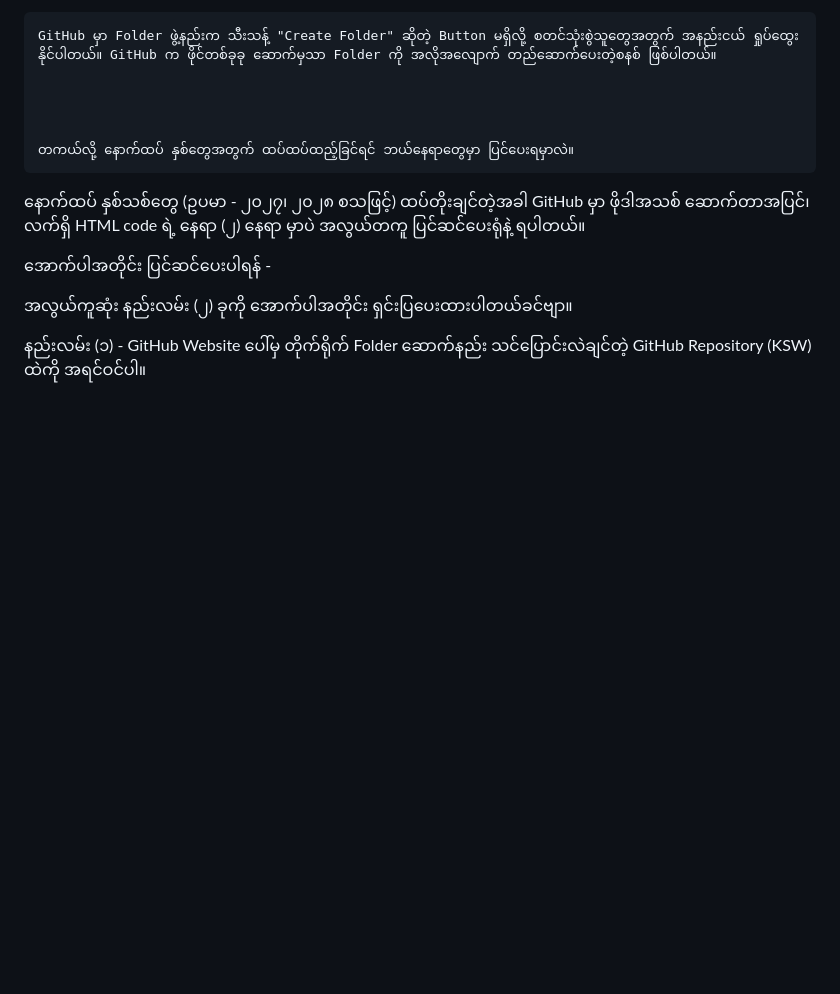
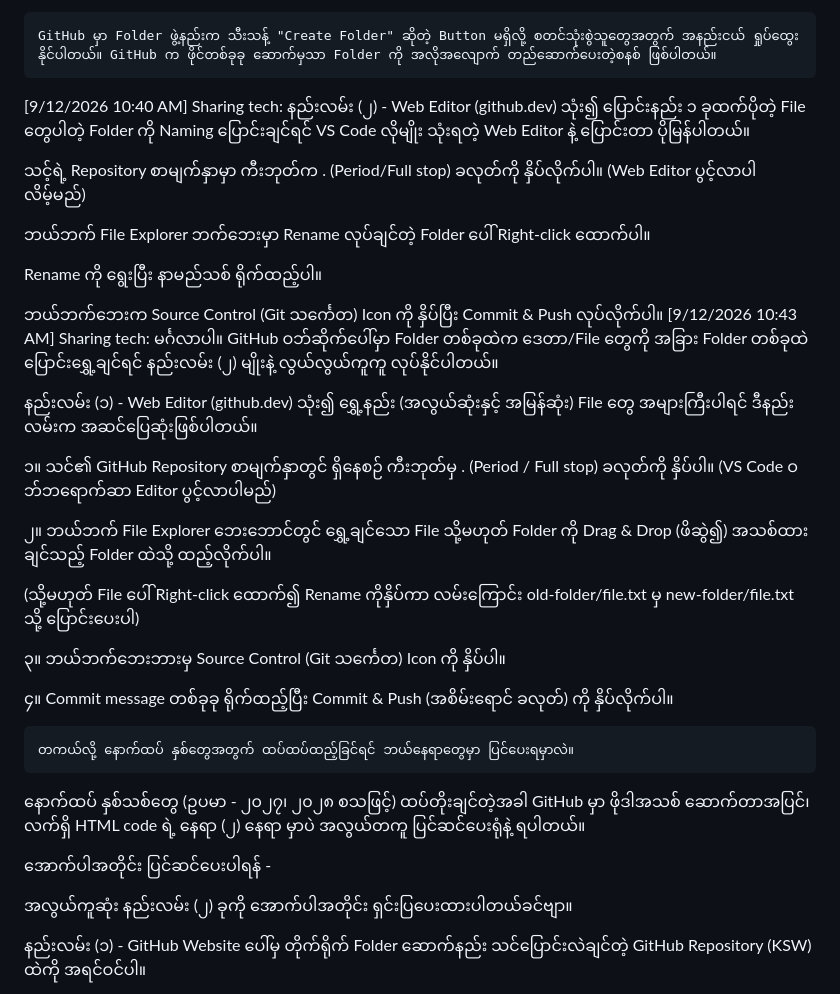
Before and after one commit to kosoe789/KSW, a Markdown page: README.md, the part around the change. GitHub-like rendering; blank space fills up the shorter version.

Commit message:
Update README with folder renaming and moving instructions
Added instructions for renaming folders and moving files using GitHub Web Editor.

```diff
--- a/README.md
+++ b/README.md
@@ -28,7 +28,30 @@ Plaintext
     GitHub မှာ Folder ဖွဲ့နည်းက သီးသန့် "Create Folder" ဆိုတဲ့ Button မရှိလို့ စတင်သုံးစွဲသူတွေအတွက် အနည်းငယ် ရှုပ်ထွေးနိုင်ပါတယ်။ GitHub က ဖိုင်တစ်ခုခု ဆောက်မှသာ Folder ကို အလိုအလျောက် တည်ဆောက်ပေးတဲ့စနစ် ဖြစ်ပါတယ်။
 
 
+[9/12/2026 10:40 AM] Sharing tech: နည်းလမ်း (၂) - Web Editor (github.dev) သုံး၍ ပြောင်းနည်း
+၁ ခုထက်ပိုတဲ့ File တွေပါတဲ့ Folder ကို Naming ပြောင်းချင်ရင် VS Code လိုမျိုး သုံးရတဲ့ Web Editor နဲ့ ပြောင်းတာ ပိုမြန်ပါတယ်။
 
+သင့်ရဲ့ Repository စာမျက်နှာမှာ ကီးဘုတ်က . (Period/Full stop) ခလုတ်ကို နှိပ်လိုက်ပါ။ (Web Editor ပွင့်လာပါလိမ့်မည်)
+
+ဘယ်ဘက် File Explorer ဘက်ဘေးမှာ Rename လုပ်ချင်တဲ့ Folder ပေါ် Right-click ထောက်ပါ။
+
+Rename ကို ရွေးပြီး နာမည်သစ် ရိုက်ထည့်ပါ။
+
+ဘယ်ဘက်ဘေးက Source Control (Git သင်္ကေတ) Icon ကို နှိပ်ပြီး Commit & Push လုပ်လိုက်ပါ။
+[9/12/2026 10:43 AM] Sharing tech: မင်္ဂလာပါ။ GitHub ဝဘ်ဆိုက်ပေါ်မှာ Folder တစ်ခုထဲက ဒေတာ/File တွေကို အခြား Folder တစ်ခုထဲ ပြောင်းရွှေ့ချင်ရင် နည်းလမ်း (၂) မျိုးနဲ့ လွယ်လွယ်ကူကူ လုပ်နိုင်ပါတယ်။
+
+နည်းလမ်း (၁) - Web Editor (github.dev) သုံး၍ ရွှေ့နည်း (အလွယ်ဆုံးနှင့် အမြန်ဆုံး)
+File တွေ အများကြီးပါရင် ဒီနည်းလမ်းက အဆင်ပြေဆုံးဖြစ်ပါတယ်။
+
+၁။ သင်၏ GitHub Repository စာမျက်နှာတွင် ရှိနေစဉ် ကီးဘုတ်မှ . (Period / Full stop) ခလုတ်ကို နှိပ်ပါ။ (VS Code ဝဘ်ဘရောက်ဆာ Editor ပွင့်လာပါမည်)
+
+၂။ ဘယ်ဘက် File Explorer ဘေးဘောင်တွင် ရွှေ့ချင်သော File သို့မဟုတ် Folder ကို Drag & Drop (ဖိဆွဲ၍) အသစ်ထားချင်သည့် Folder ထဲသို့ ထည့်လိုက်ပါ။
+
+(သို့မဟုတ် File ပေါ် Right-click ထောက်၍ Rename ကိုနှိပ်ကာ လမ်းကြောင်း old-folder/file.txt မှ new-folder/file.txt သို့ ပြောင်းပေးပါ)
+
+၃။ ဘယ်ဘက်ဘေးဘားမှ Source Control (Git သင်္ကေတ) Icon ကို နှိပ်ပါ။
+
+၄။ Commit message တစ်ခုခု ရိုက်ထည့်ပြီး Commit & Push (အစိမ်းရောင် ခလုတ်) ကို နှိပ်လိုက်ပါ။
 
     တကယ်လို့ နောက်ထပ် နှစ်တွေအတွက် ထပ်ထပ်ထည့်ခြင်ရင် ဘယ်နေရာတွေမှာ ပြင်ပေးရမှာလဲ။
 
```
